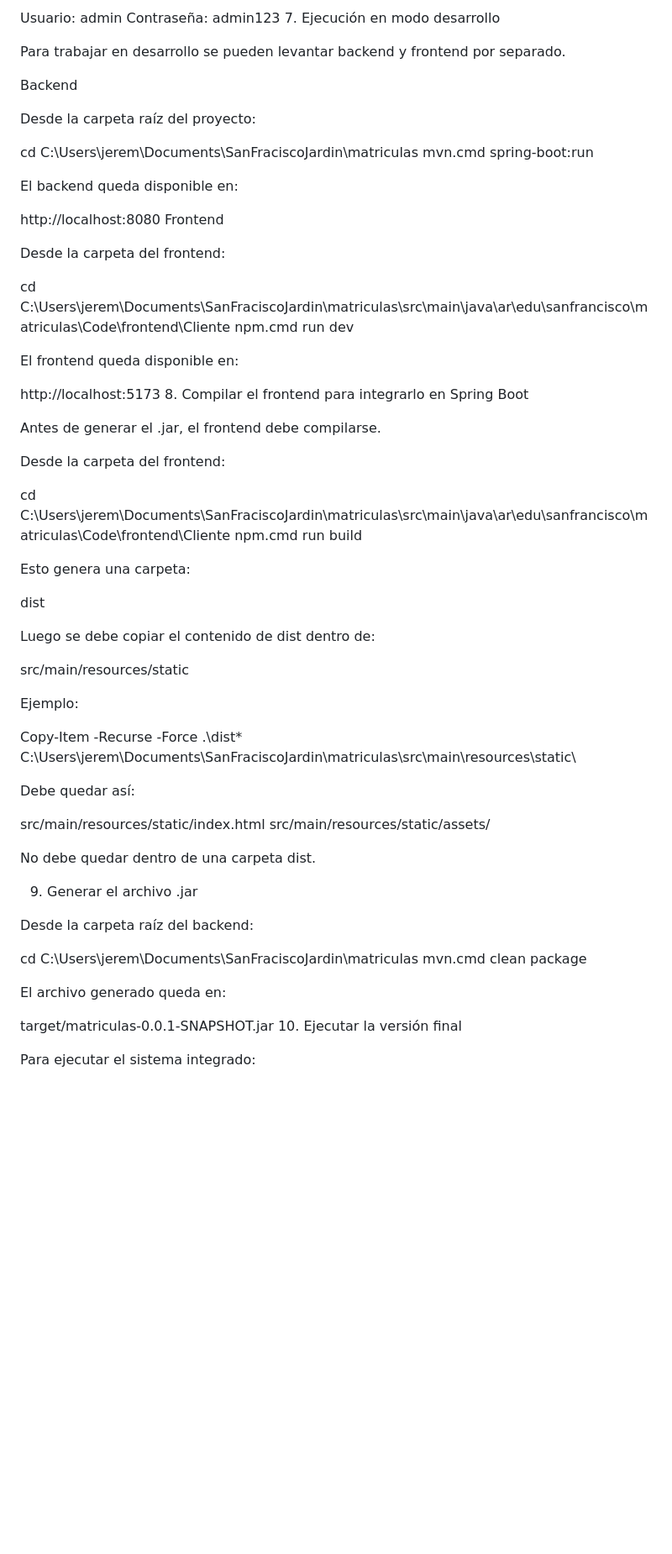
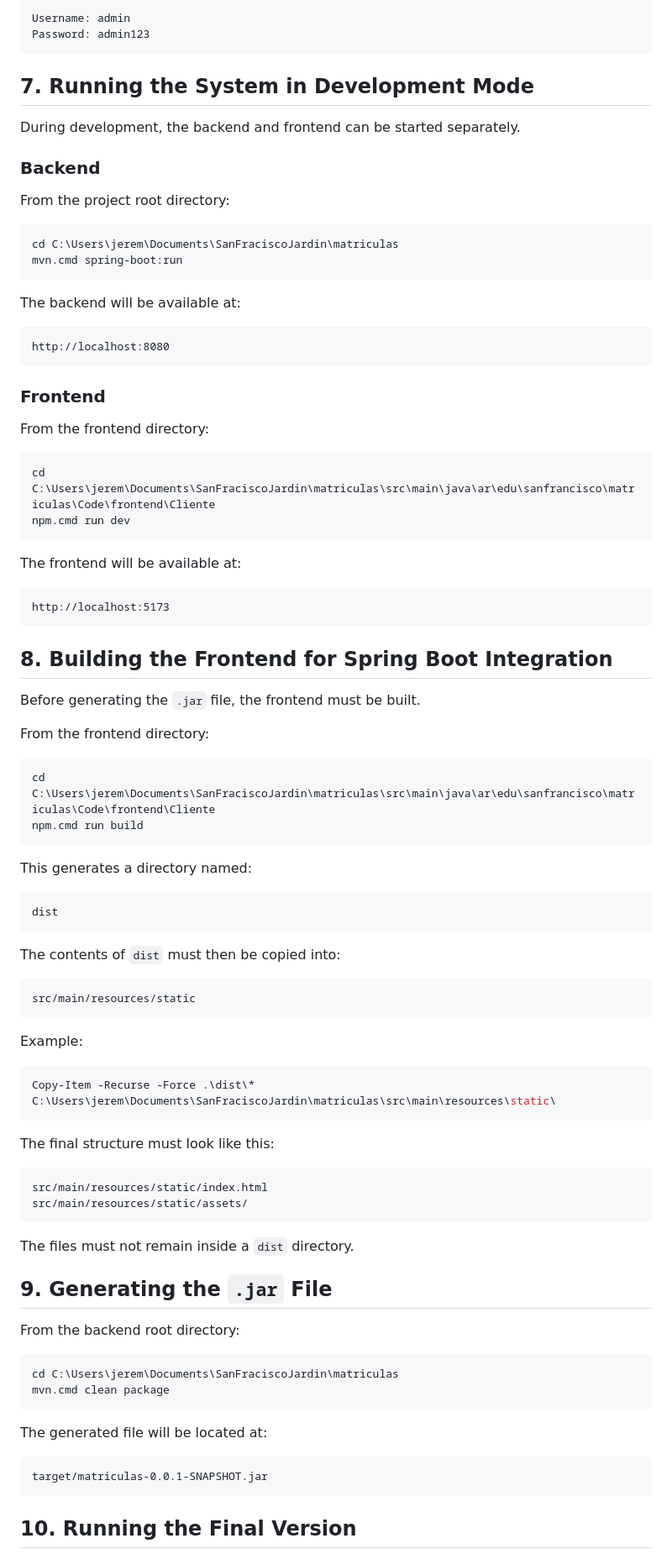
Before and after one commit to jeremiassedeno/Matriculas, a Markdown page: README.md, the part around one of its changes. Shown at 84% size. Drawn GitHub-style; blank space fills up the shorter version.

Commit message:
Revise README for Enrollment Management System
Updated README to reflect changes in project description, features, technologies, and usage instructions.

````diff
--- a/README.md
+++ b/README.md
@@ -129,69 +155,95 @@ Ejemplo de credenciales de prueba:
 
-Usuario: admin
-Contraseña: admin123
-7. Ejecución en modo desarrollo
+```text
+Username: admin
+Password: admin123
+```
 
-Para trabajar en desarrollo se pueden levantar backend y frontend por separado.
+## 7. Running the System in Development Mode
 
-Backend
+During development, the backend and frontend can be started separately.
 
-Desde la carpeta raíz del proyecto:
+### Backend
 
+From the project root directory:
+
+```bat
 cd C:\Users\jerem\Documents\SanFraciscoJardin\matriculas
 mvn.cmd spring-boot:run
+```
 
-El backend queda disponible en:
+The backend will be available at:
 
+```text
 http://localhost:8080
-Frontend
+```
 
-Desde la carpeta del frontend:
+### Frontend
 
+From the frontend directory:
+
+```bat
 cd C:\Users\jerem\Documents\SanFraciscoJardin\matriculas\src\main\java\ar\edu\sanfrancisco\matriculas\Code\frontend\Cliente
 npm.cmd run dev
+```
 
-El frontend queda disponible en:
+The frontend will be available at:
 
+```text
 http://localhost:5173
-8. Compilar el frontend para integrarlo en Spring Boot
+```
 
-Antes de generar el .jar, el frontend debe compilarse.
+## 8. Building the Frontend for Spring Boot Integration
 
-Desde la carpeta del frontend:
+Before generating the `.jar` file, the frontend must be built.
 
+From the frontend directory:
+
+```bat
 cd C:\Users\jerem\Documents\SanFraciscoJardin\matriculas\src\main\java\ar\edu\sanfrancisco\matriculas\Code\frontend\Cliente
 npm.cmd run build
+```
 
-Esto genera una carpeta:
+This generates a directory named:
 
+```text
 dist
+```
 
-Luego se debe copiar el contenido de dist dentro de:
+The contents of `dist` must then be copied into:
 
+```text
 src/main/resources/static
+```
 
-Ejemplo:
+Example:
 
+```powershell
 Copy-Item -Recurse -Force .\dist\* C:\Users\jerem\Documents\SanFraciscoJardin\matriculas\src\main\resources\static\
+```
 
-Debe quedar así:
+The final structure must look like this:
 
+```text
 src/main/resources/static/index.html
 src/main/resources/static/assets/
+```
 
-No debe quedar dentro de una carpeta dist.
+The files must not remain inside a `dist` directory.
 
-9. Generar el archivo .jar
+## 9. Generating the `.jar` File
 
-Desde la carpeta raíz del backend:
+From the backend root directory:
 
+```bat
 cd C:\Users\jerem\Documents\SanFraciscoJardin\matriculas
 mvn.cmd clean package
+```
 
-El archivo generado queda en:
+The generated file will be located at:
 
+```text
 target/matriculas-0.0.1-SNAPSHOT.jar
-10. Ejecutar la versión final
+```
 
-Para ejecutar el sistema integrado:
+## 10. Running the Final Version
 
````
Also changed, not shown: other parts of README.md (+201 -128 lines).
